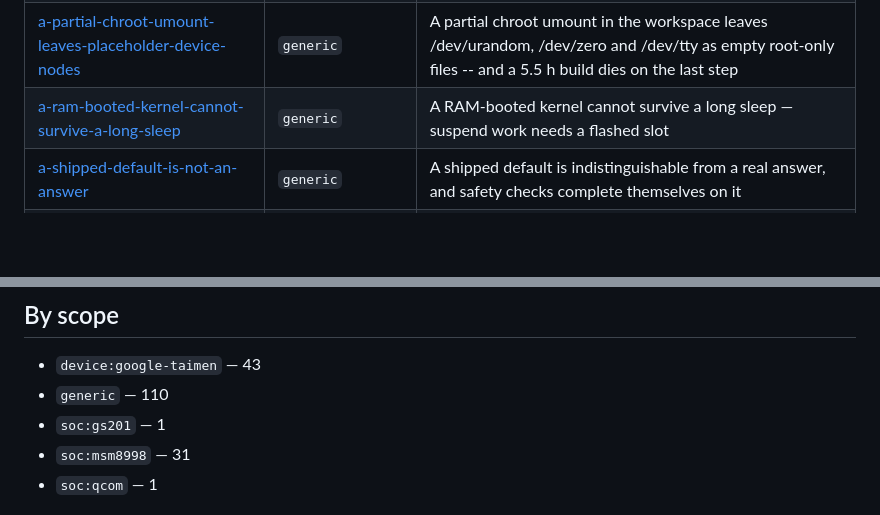
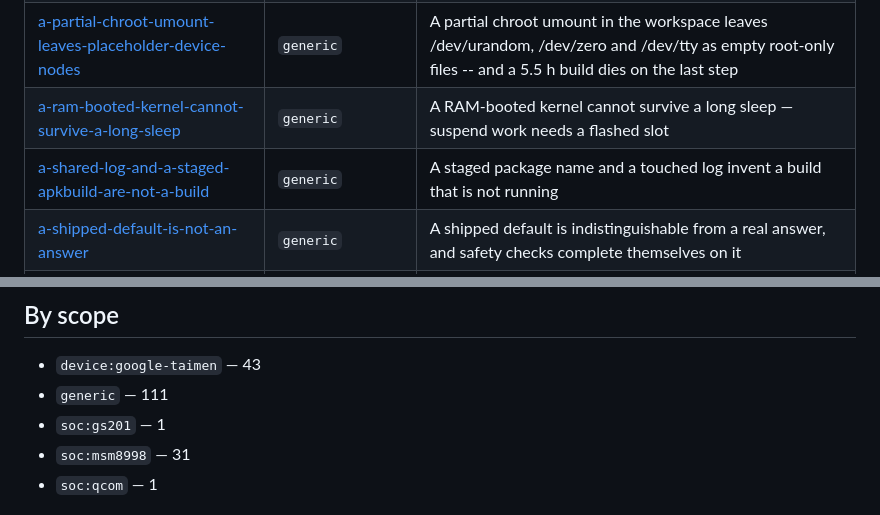
Before and after one commit to porthole-dev/porthole, a Markdown page: brain/INDEX.md, 2 parts joined by grey strips. Drawn GitHub-style; blank space fills up the shorter version.

Commit message:
brain: three inputs, each honest, that together invent a build
Assisted-by: Claude

```diff
--- a/brain/INDEX.md
+++ b/brain/INDEX.md
@@ -128,6 +128,7 @@ generic notes as well.
 | [a-noarch-dependency-asks-for-a-cross-compiler-that-cannot-exist](traps/a-noarch-dependency-asks-for-a-cross-compiler-that-cannot-exist.md) | `generic` | A noarch or all dependency makes pmbootstrap ask for gcc-<native>, and every fresh workspace dies on its first packaging rung |
 | [a-partial-chroot-umount-leaves-placeholder-device-nodes](traps/a-partial-chroot-umount-leaves-placeholder-device-nodes.md) | `generic` | A partial chroot umount in the workspace leaves /dev/urandom, /dev/zero and /dev/tty as empty root-only files -- and a 5.5 h build dies on the last step |
 | [a-ram-booted-kernel-cannot-survive-a-long-sleep](traps/a-ram-booted-kernel-cannot-survive-a-long-sleep.md) | `generic` | A RAM-booted kernel cannot survive a long sleep — suspend work needs a flashed slot |
+| [a-shared-log-and-a-staged-apkbuild-are-not-a-build](traps/a-shared-log-and-a-staged-apkbuild-are-not-a-build.md) | `generic` | A staged package name and a touched log invent a build that is not running |
 | [a-shipped-default-is-not-an-answer](traps/a-shipped-default-is-not-an-answer.md) | `generic` | A shipped default is indistinguishable from a real answer, and safety checks complete themselves on it |
 | [a-sideloaded-device-apk-can-eat-the-radio-stack](traps/a-sideloaded-device-apk-can-eat-the-radio-stack.md) | `generic` | A sideloaded device apk can eat the radio stack |
 | [a-stale-inherited-env-outbuilds-the-profile](traps/a-stale-inherited-env-outbuilds-the-profile.md) | `generic` | A stale inherited env outbuilds the profile |
@@ -224,7 +225,7 @@ generic notes as well.
 ## By scope
 
 - `device:google-taimen` — 43
-- `generic` — 110
+- `generic` — 111
 - `soc:gs201` — 1
 - `soc:msm8998` — 31
 - `soc:qcom` — 1
```
Also changed, not shown: brain/traps/a-shared-log-and-a-staged-apkbuild-are-not-a-build.md (added, +78 -0 lines).
